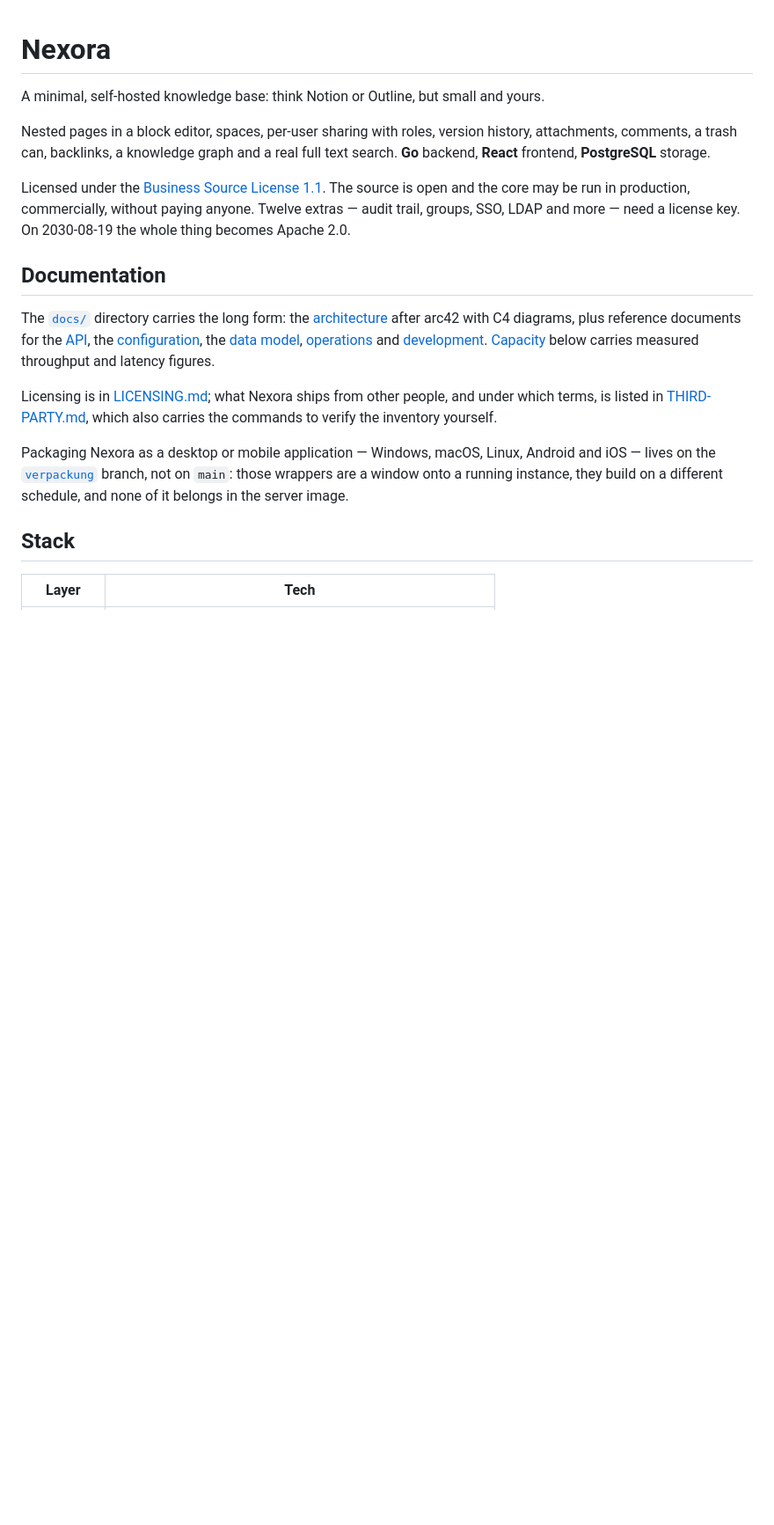
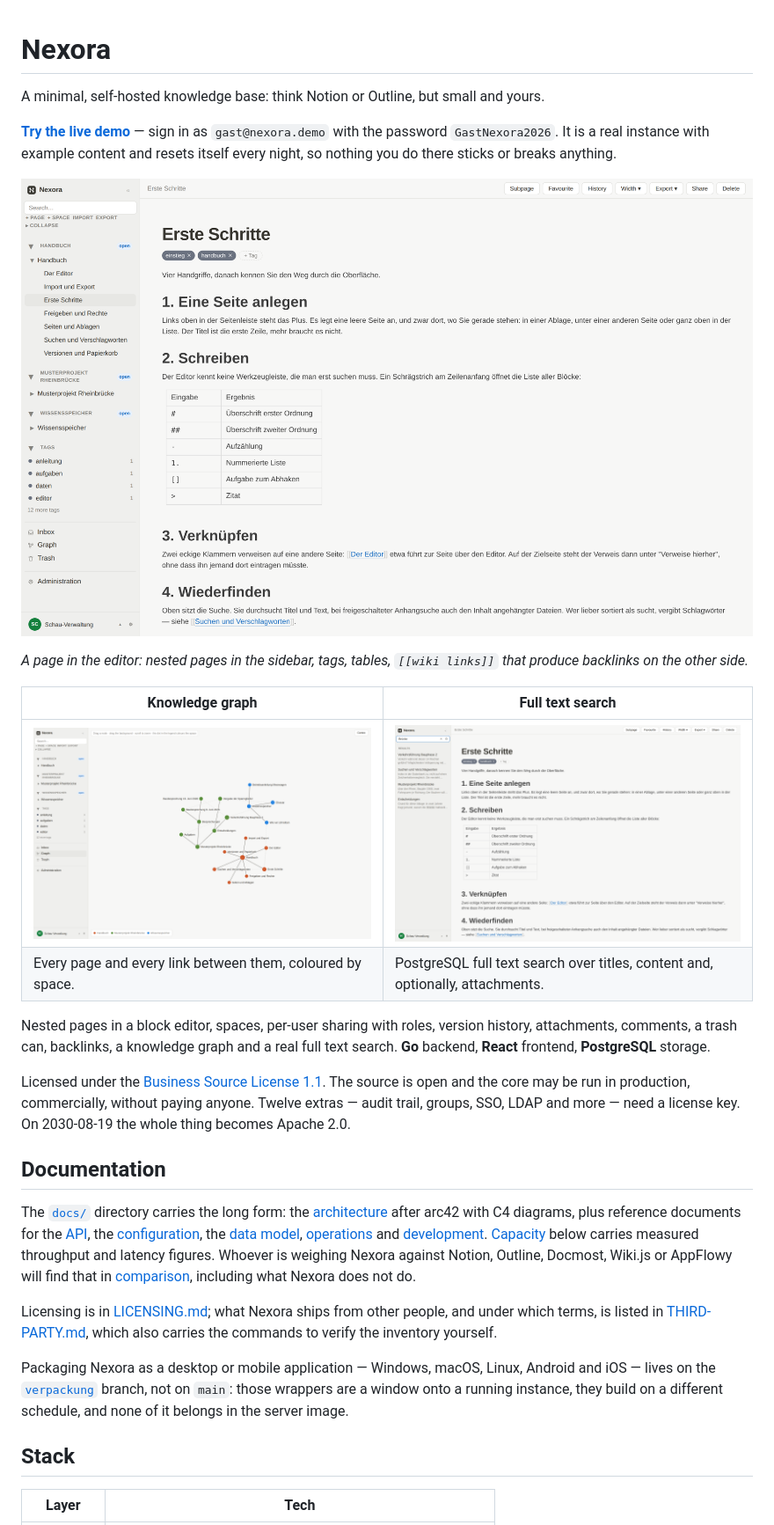
Before and after one commit to Dschonas04/Nexora, a Markdown page: README.md, the part around one of its changes. Shown at 88% size. GitHub-like rendering; pictures changed too: docs/bilder/graph.png (added), docs/bilder/seite.png (added), docs/bilder/suche.png (added); blank space fills up the shorter version.

```diff
--- a/README.md
+++ b/README.md
@@ -1,6 +1,21 @@
 # Nexora
 
 A minimal, self-hosted knowledge base: think Notion or Outline, but small and yours.
+
+**[Try the live demo](https://nexora.jonasgroll.de)** — sign in as
+`gast@nexora.demo` with the password `GastNexora2026`. It is a real instance
+with example content and resets itself every night, so nothing you do there
+sticks or breaks anything.
+
+[![A page in the editor](docs/bilder/seite.png)](https://nexora.jonasgroll.de)
+
+*A page in the editor: nested pages in the sidebar, tags, tables, `[[wiki links]]`
+that produce backlinks on the other side.*
+
+| Knowledge graph | Full text search |
+| --- | --- |
+| [![Knowledge graph](docs/bilder/graph.png)](https://nexora.jonasgroll.de) | [![Search](docs/bilder/suche.png)](https://nexora.jonasgroll.de) |
+| Every page and every link between them, coloured by space. | PostgreSQL full text search over titles, content and, optionally, attachments. |
 
 Nested pages in a block editor, spaces, per-user sharing with roles, version
 history, attachments, comments, a trash can, backlinks, a knowledge graph and a
@@ -20,6 +35,9 @@ reference documents for the [API](docs/api.md), the
 [configuration](docs/configuration.md), the [data model](docs/data-model.md),
 [operations](docs/operations.md) and [development](docs/development.md).
 [Capacity](#capacity) below carries measured throughput and latency figures.
+Whoever is weighing Nexora against Notion, Outline, Docmost, Wiki.js or
+AppFlowy will find that in [comparison](docs/comparison.md), including what
+Nexora does not do.
 
 Licensing is in [LICENSING.md](LICENSING.md); what Nexora ships from other
 people, and under which terms, is listed in
```
Also changed, not shown: other parts of README.md (+21 -1 lines), docs/README.md (+6 -0 lines), docs/comparison.md (added, +86 -0 lines), 5 other files.
